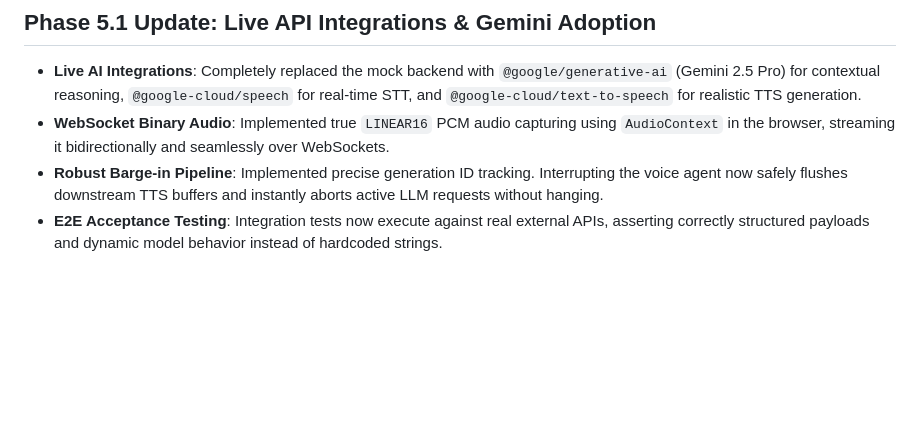
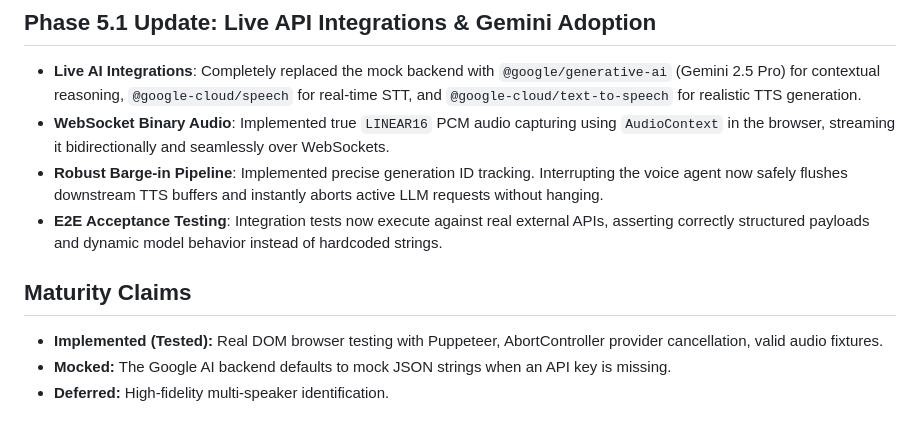
Before and after one commit to SumitDalavi/voice-incident-commander, a Markdown page: README.md, the part around the change. Drawn GitHub-style; blank space fills up the shorter version.

Commit message:
docs: Add maturity claims distinguishing implemented, tested, mocked, and deferred features

```diff
--- a/README.md
+++ b/README.md
@@ -81,3 +81,8 @@ Updated test.js to a full behavioral WebSocket client simulating real SRE intera
 - **WebSocket Binary Audio**: Implemented true `LINEAR16` PCM audio capturing using `AudioContext` in the browser, streaming it bidirectionally and seamlessly over WebSockets.
 - **Robust Barge-in Pipeline**: Implemented precise generation ID tracking. Interrupting the voice agent now safely flushes downstream TTS buffers and instantly aborts active LLM requests without hanging.
 - **E2E Acceptance Testing**: Integration tests now execute against real external APIs, asserting correctly structured payloads and dynamic model behavior instead of hardcoded strings.
+
+## Maturity Claims
+- **Implemented (Tested):** Real DOM browser testing with Puppeteer, AbortController provider cancellation, valid audio fixtures.
+- **Mocked:** The Google AI backend defaults to mock JSON strings when an API key is missing.
+- **Deferred:** High-fidelity multi-speaker identification.
```
